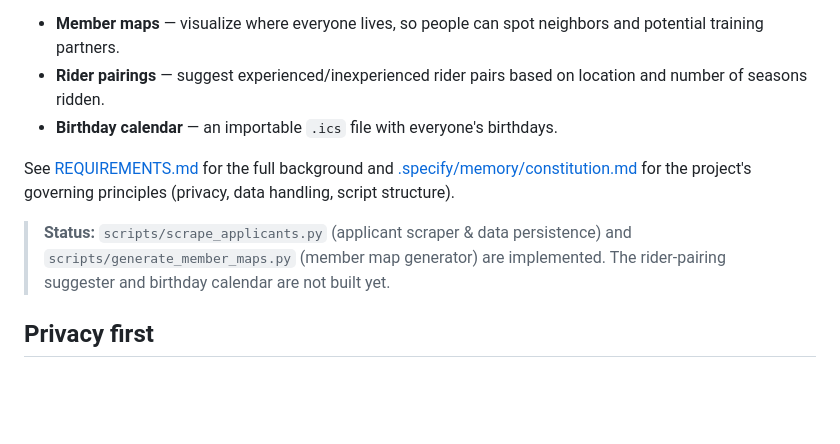
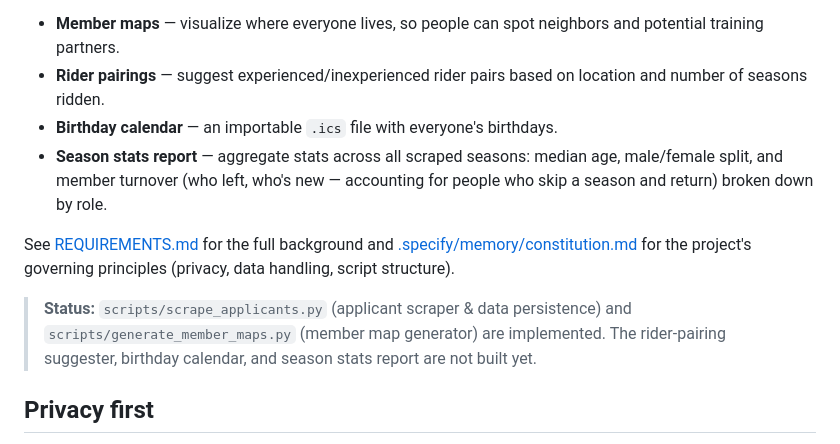
Before and after one commit to SaSteffen/RkbyMemberMapGenerator, a Markdown page: README.md, the part around the change. GitHub-like rendering; blank space fills up the shorter version.

Commit message:
docs: add new use case

```diff
--- a/README.md
+++ b/README.md
@@ -9,6 +9,9 @@ scraped from the Team Rynkeby Intranet into things that help the team connect:
 - **Rider pairings** — suggest experienced/inexperienced rider pairs based on location
   and number of seasons ridden.
 - **Birthday calendar** — an importable `.ics` file with everyone's birthdays.
+- **Season stats report** — aggregate stats across all scraped seasons: median age,
+  male/female split, and member turnover (who left, who's new — accounting for people
+  who skip a season and return) broken down by role.
 
 See [REQUIREMENTS.md](REQUIREMENTS.md) for the full background and
 [.specify/memory/constitution.md](.specify/memory/constitution.md) for the project's
@@ -16,7 +19,8 @@ governing principles (privacy, data handling, script structure).
 
 > **Status:** `scripts/scrape_applicants.py` (applicant scraper & data persistence) and
 > `scripts/generate_member_maps.py` (member map generator) are implemented. The
-> rider-pairing suggester and birthday calendar are not built yet.
+> rider-pairing suggester, birthday calendar, and season stats report are not built
+> yet.
 
 ## Privacy first
 
```
